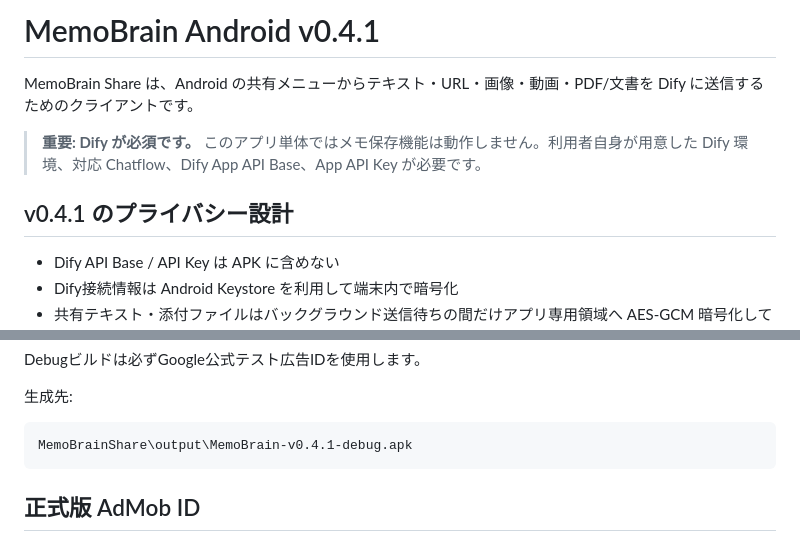
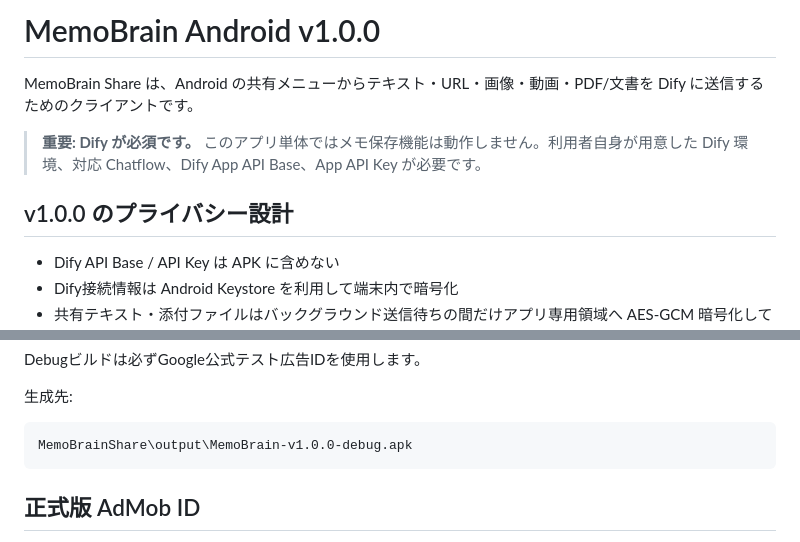
Before and after one commit to automationseDev/MemoBrain, a Markdown page: android/MemoBrainShare/README-Android.md, 2 parts joined by grey strips. GitHub-like rendering.

Commit message:
docs: update Android guide for v1.0.0

````diff
--- a/android/MemoBrainShare/README-Android.md
+++ b/android/MemoBrainShare/README-Android.md
@@ -1,11 +1,11 @@
-# MemoBrain Android v0.4.1
+# MemoBrain Android v1.0.0
 
 MemoBrain Share は、Android の共有メニューからテキスト・URL・画像・動画・PDF/文書を Dify に送信するためのクライアントです。
 
 > **重要: Dify が必須です。**
 > このアプリ単体ではメモ保存機能は動作しません。利用者自身が用意した Dify 環境、対応 Chatflow、Dify App API Base、App API Key が必要です。
 
-## v0.4.1 のプライバシー設計
+## v1.0.0 のプライバシー設計
 
 - Dify API Base / API Key は APK に含めない
 - Dify接続情報は Android Keystore を利用して端末内で暗号化
@@ -48,7 +48,7 @@ Debugビルドは必ずGoogle公式テスト広告IDを使用します。
 生成先:
 
 ```text
-MemoBrainShare\output\MemoBrain-v0.4.1-debug.apk
+MemoBrainShare\output\MemoBrain-v1.0.0-debug.apk
 ```
 
 ## 正式版 AdMob ID
````
